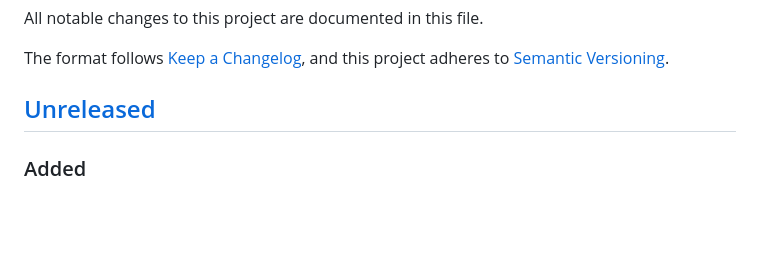
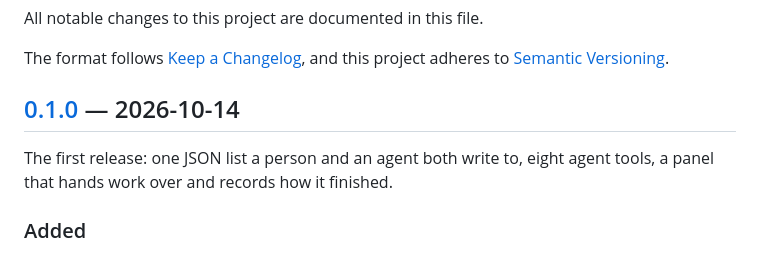
Before and after one commit to LUgABeEEE/dsh-global-todo, a Markdown page: CHANGELOG.md, the part around the change. GitHub-like rendering; blank space fills up the shorter version.

Commit message:
chore(release): cut 0.1.0
The Unreleased section is now the 0.1.0 entry — the first release, dated today.
`package.json` and `VERSION` in lib/index.js already agree (a test enforces it), so
the remaining release steps are the npm-side Trusted Publishing binding and the tag.

Tagging is deliberately left out: pushing v0.1.0 triggers publish.yml, which
needs that binding to exist first.

```diff
--- a/CHANGELOG.md
+++ b/CHANGELOG.md
@@ -5,7 +5,10 @@ All notable changes to this project are documented in this file.
 The format follows [Keep a Changelog](https://keepachangelog.com/en/1.1.0/),
 and this project adheres to [Semantic Versioning](https://semver.org/spec/v2.0.0.html).
 
-## [Unreleased]
+## [0.1.0] — 2026-10-14
+
+The first release: one JSON list a person and an agent both write to, eight agent tools, a
+panel that hands work over and records how it finished.
 
 ### Added
 
```
